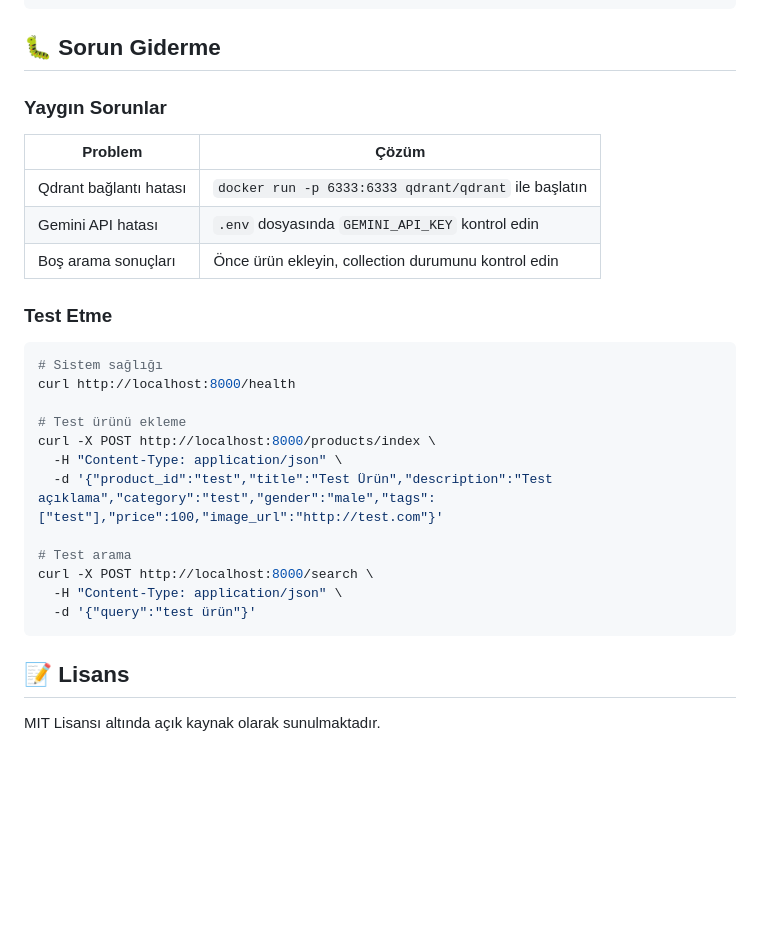
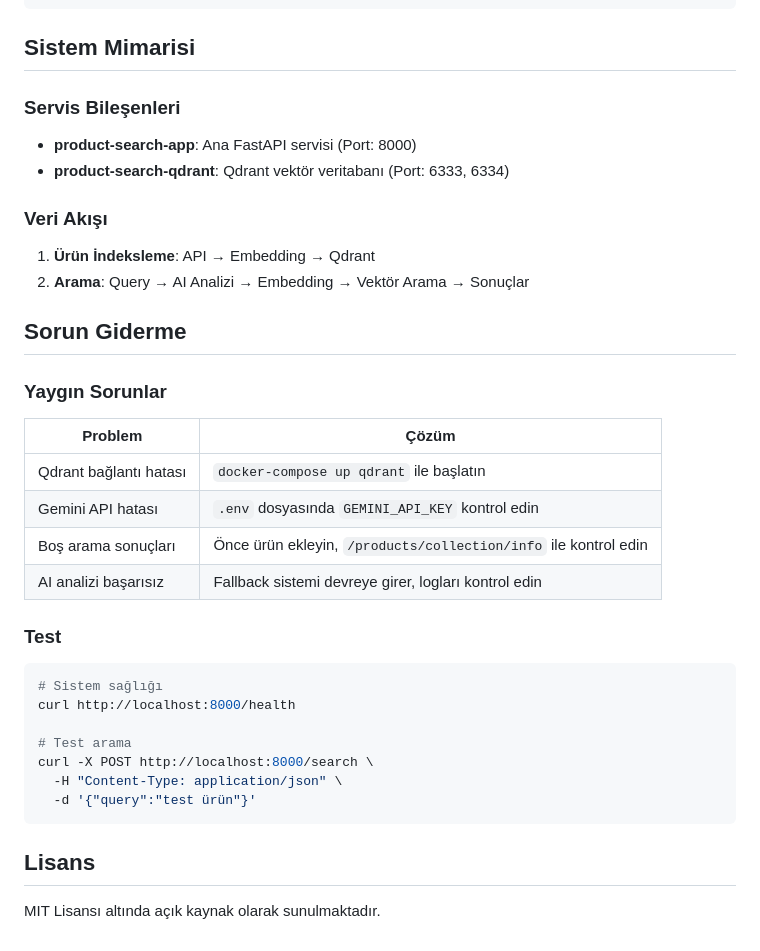
Before and after one commit to metinilgar/semantic-product-search, a Markdown page: product_search/README.md, the part around one of its changes. GitHub-like rendering; blank space fills up the shorter version.

````diff
--- a/product_search/README.md
+++ b/product_search/README.md
@@ -202,25 +214,32 @@ product_search/
 └── Dockerfile              # Container tanımı
 ```
 
-## 🐛 Sorun Giderme
+## Sistem Mimarisi
+
+### Servis Bileşenleri
+- **product-search-app**: Ana FastAPI servisi (Port: 8000)
+- **product-search-qdrant**: Qdrant vektör veritabanı (Port: 6333, 6334)
+
+### Veri Akışı
+1. **Ürün İndeksleme**: API → Embedding → Qdrant
+2. **Arama**: Query → AI Analizi → Embedding → Vektör Arama → Sonuçlar
+
+## Sorun Giderme
 
 ### Yaygın Sorunlar
 
 | Problem | Çözüm |
 |---------|-------|
-| Qdrant bağlantı hatası | `docker run -p 6333:6333 qdrant/qdrant` ile başlatın |
+| Qdrant bağlantı hatası | `docker-compose up qdrant` ile başlatın |
 | Gemini API hatası | `.env` dosyasında `GEMINI_API_KEY` kontrol edin |
-| Boş arama sonuçları | Önce ürün ekleyin, collection durumunu kontrol edin |
+| Boş arama sonuçları | Önce ürün ekleyin, `/products/collection/info` ile kontrol edin |
+| AI analizi başarısız | Fallback sistemi devreye girer, logları kontrol edin |
 
-### Test Etme
+### Test
+
 ```bash
 # Sistem sağlığı
 curl http://localhost:8000/health
-
-# Test ürünü ekleme
-curl -X POST http://localhost:8000/products/index \
-  -H "Content-Type: application/json" \
-  -d '{"product_id":"test","title":"Test Ürün","description":"Test açıklama","category":"test","gender":"male","tags":["test"],"price":100,"image_url":"http://test.com"}'
 
 # Test arama
 curl -X POST http://localhost:8000/search \
@@ -228,6 +247,6 @@ curl -X POST http://localhost:8000/search \
   -d '{"query":"test ürün"}'
 ```
 
-## 📝 Lisans
+## Lisans
 
 MIT Lisansı altında açık kaynak olarak sunulmaktadır.
````
Also changed, not shown: other parts of product_search/README.md (+66 -54 lines).
